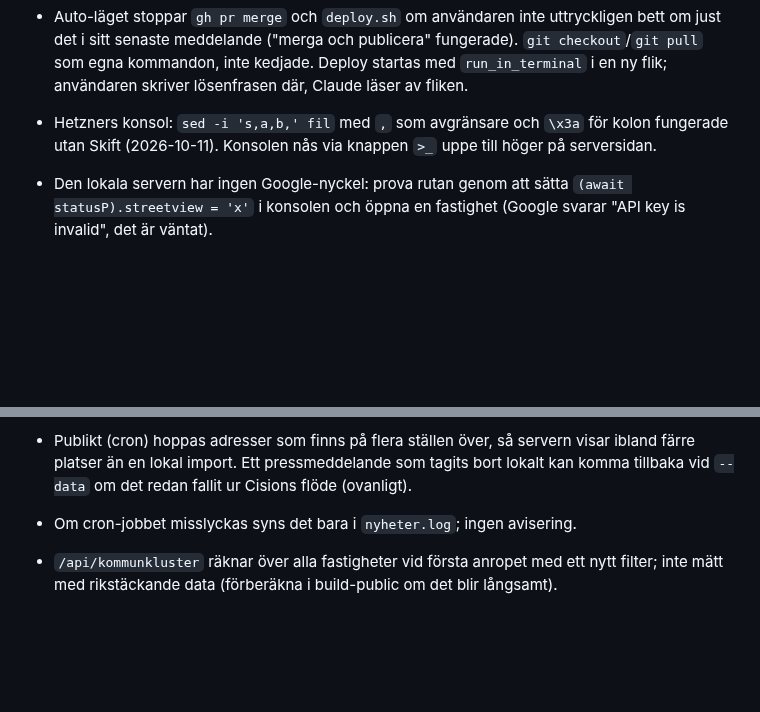
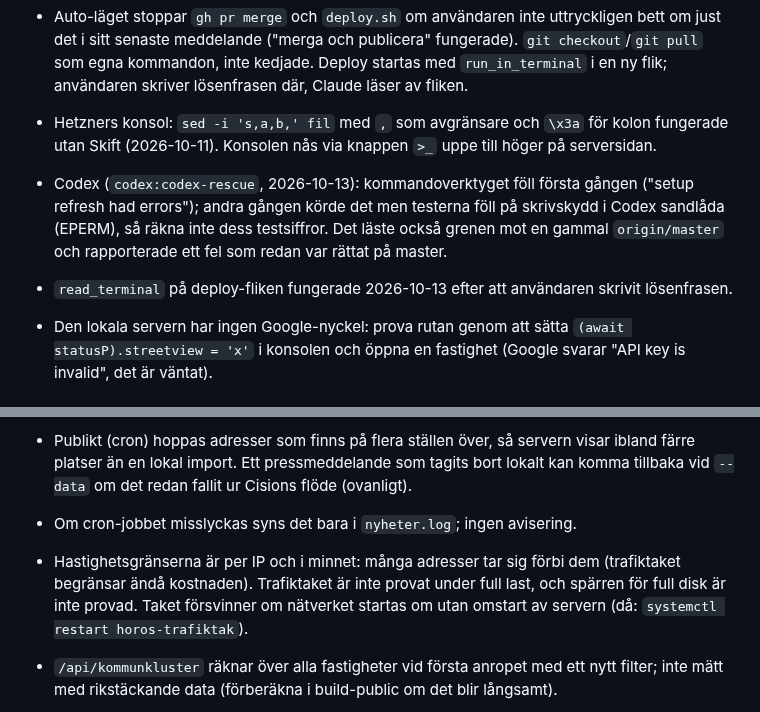
Before and after one commit to nimapima1/horos, a Markdown page: OVERLAMNING.md, 2 parts joined by grey strips. Rendered like a GitHub page; blank space fills up the shorter version.

```diff
--- a/OVERLAMNING.md
+++ b/OVERLAMNING.md
@@ -257,6 +279,10 @@ nyckeltal). Horos version, utan inloggning och utan licensierade schabloner:
   Deploy startas med `run_in_terminal` i en ny flik; användaren skriver lösenfrasen där, Claude läser av fliken.
 - Hetzners konsol: `sed -i 's,a,b,' fil` med `,` som avgränsare och `\x3a` för kolon fungerade utan Skift
   (2026-10-11). Konsolen nås via knappen `>_` uppe till höger på serversidan.
+- Codex (`codex:codex-rescue`, 2026-10-13): kommandoverktyget föll första gången ("setup refresh had errors");
+  andra gången körde det men testerna föll på skrivskydd i Codex sandlåda (EPERM), så räkna inte dess testsiffror.
+  Det läste också grenen mot en gammal `origin/master` och rapporterade ett fel som redan var rättat på master.
+- `read_terminal` på deploy-fliken fungerade 2026-10-13 efter att användaren skrivit lösenfrasen.
 - Den lokala servern har ingen Google-nyckel: prova rutan genom att sätta `(await statusP).streetview = 'x'` i
   konsolen och öppna en fastighet (Google svarar "API key is invalid", det är väntat).
 
@@ -277,6 +303,9 @@ nyckeltal). Horos version, utan inloggning och utan licensierade schabloner:
   lokal import. Ett pressmeddelande som tagits bort lokalt kan komma tillbaka vid `--data` om det redan fallit ur
   Cisions flöde (ovanligt).
 - Om cron-jobbet misslyckas syns det bara i `nyheter.log`; ingen avisering.
+- Hastighetsgränserna är per IP och i minnet: många adresser tar sig förbi dem (trafiktaket begränsar ändå
+  kostnaden). Trafiktaket är inte provat under full last, och spärren för full disk är inte provad. Taket försvinner
+  om nätverket startas om utan omstart av servern (då: `systemctl restart horos-trafiktak`).
 - `/api/kommunkluster` räknar över alla fastigheter vid första anropet med ett nytt filter; inte mätt med
   rikstäckande data (förberäkna i build-public om det blir långsamt).
 - Uppskattad LOA kan bli orimlig (stora arbetsgivare, lokaler utan företag); tumreglerna står på metodsidan.
```
Also changed, not shown: other parts of OVERLAMNING.md (+30 -8 lines).
